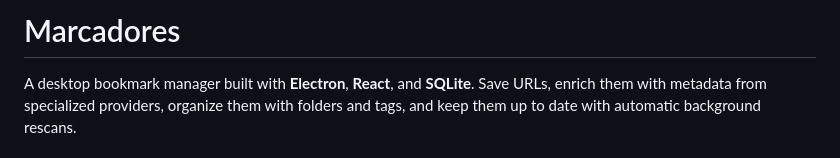
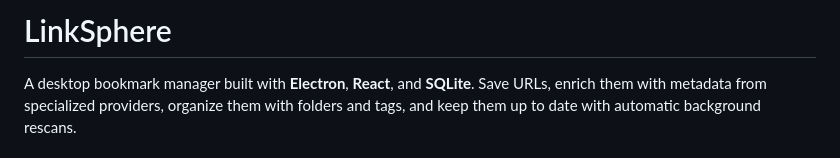
Before and after one commit to luismariosanchez/LinkSphere, a Markdown page: README.md, the part around the change. Rendered like a GitHub page.

Commit message:
refactor: change name proyect

```diff
--- a/README.md
+++ b/README.md
@@ -1,4 +1,4 @@
-# Marcadores
+# LinkSphere
 
 A desktop bookmark manager built with **Electron**, **React**, and **SQLite**. Save URLs, enrich them with metadata from specialized providers, organize them with folders and tags, and keep them up to date with automatic background rescans.
 
```
